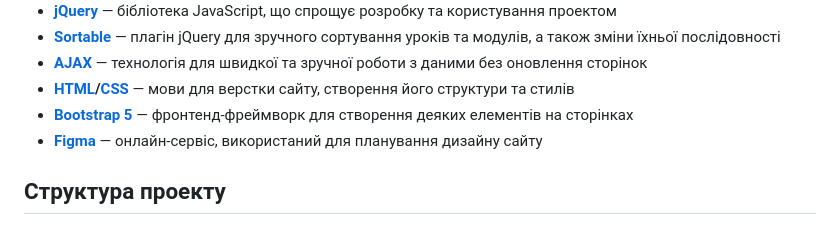
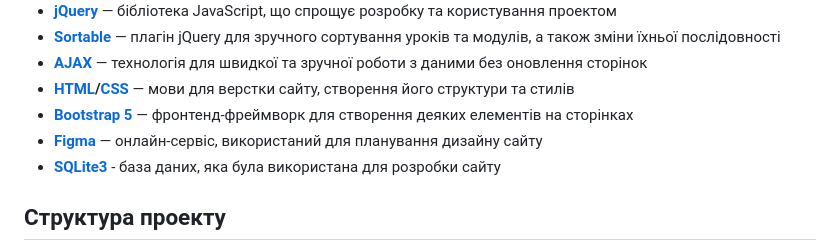
Before and after one commit to FeliksNovoselskyi/EnglishCourse, a Markdown page: README.md, the part around the change printed below. Drawn GitHub-style.

Commit message:
[readme.md] small update

````diff
--- a/README.md
+++ b/README.md
@@ -101,6 +101,7 @@ python3 manage.py runserver
 - **[HTML](https://developer.mozilla.org/en-US/docs/Web/HTML)/[CSS](https://developer.mozilla.org/en-US/docs/Learn/CSS)** — мови для верстки сайту, створення його структури та стилів
 - **[Bootstrap 5](https://getbootstrap.com/)** — фронтенд-фреймворк для створення деяких елементів на сторінках
 - **[Figma](https://help.figma.com/hc/en-us)** — онлайн-сервіс, використаний для планування дизайну сайту
+- **[SQLite3](https://www.sqlite.org/docs.html)** - база даних, яка була використана для розробки сайту
 
 ## Структура проекту
 ```mermaid
````
Also changed, not shown: other parts of README.md (+1 -0 lines).
